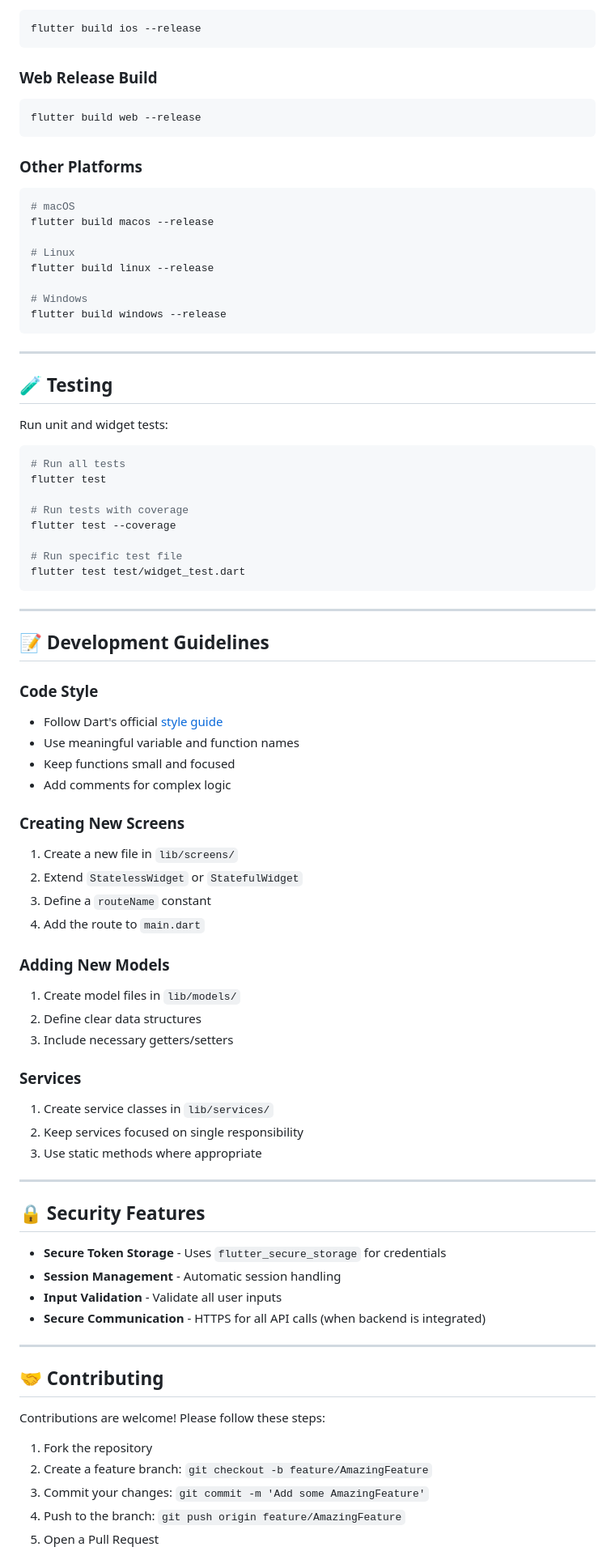
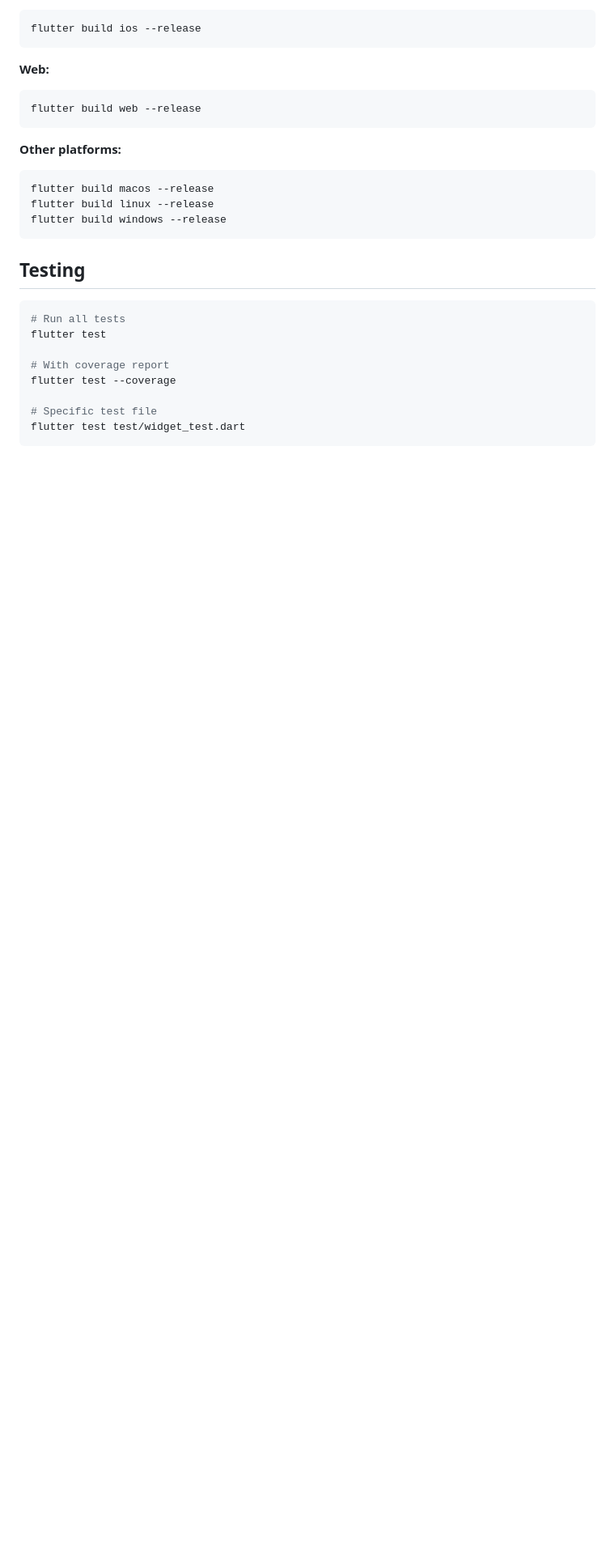
Before and after one commit to yohan2330/alu_connects, a Markdown page: README.md, the part around one of its changes. Shown at 81% size. Rendered like a GitHub page; blank space fills up the shorter version.

````diff
--- a/README.md
+++ b/README.md
@@ -220,84 +169,27 @@ flutter build appbundle --release
 flutter build ios --release
 ```
 
-### Web Release Build
+**Web:**
 ```bash
 flutter build web --release
 ```
 
-### Other Platforms
+**Other platforms:**
 ```bash
-# macOS
 flutter build macos --release
-
-# Linux
 flutter build linux --release
-
-# Windows
 flutter build windows --release
 ```
 
----
-
-## 🧪 Testing
-
-Run unit and widget tests:
+## Testing
 
 ```bash
 # Run all tests
 flutter test
 
-# Run tests with coverage
+# With coverage report
 flutter test --coverage
 
-# Run specific test file
+# Specific test file
 flutter test test/widget_test.dart
 ```
-
----
-
-## 📝 Development Guidelines
-
-### Code Style
-- Follow Dart's official [style guide](https://dart.dev/guides/language/effective-dart/style)
-- Use meaningful variable and function names
-- Keep functions small and focused
-- Add comments for complex logic
-
-### Creating New Screens
-1. Create a new file in `lib/screens/`
-2. Extend `StatelessWidget` or `StatefulWidget`
-3. Define a `routeName` constant
-4. Add the route to `main.dart`
-
-### Adding New Models
-1. Create model files in `lib/models/`
-2. Define clear data structures
-3. Include necessary getters/setters
-
-### Services
-1. Create service classes in `lib/services/`
-2. Keep services focused on single responsibility
-3. Use static methods where appropriate
-
----
-
-## 🔒 Security Features
-
-- **Secure Token Storage** - Uses `flutter_secure_storage` for credentials
-- **Session Management** - Automatic session handling
-- **Input Validation** - Validate all user inputs
-- **Secure Communication** - HTTPS for all API calls (when backend is integrated)
-
----
-
-## 🤝 Contributing
-
-Contributions are welcome! Please follow these steps:
-
-1. Fork the repository
-2. Create a feature branch: `git checkout -b feature/AmazingFeature`
-3. Commit your changes: `git commit -m 'Add some AmazingFeature'`
-4. Push to the branch: `git push origin feature/AmazingFeature`
-5. Open a Pull Request
-
````
Also changed, not shown: other parts of README.md (+101 -211 lines).
